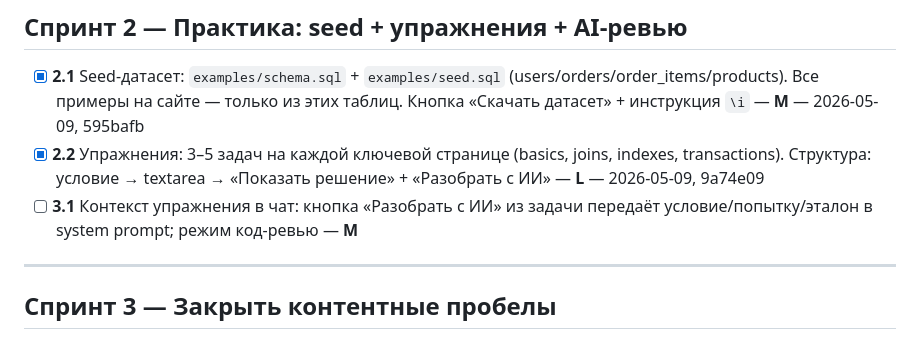
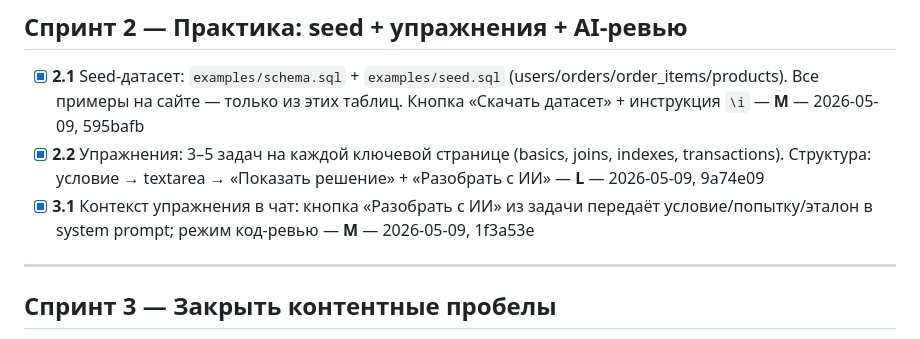
Before and after one commit to kimci621/psql-tutor, a Markdown page: ROADMAP.md, the part around the change. Rendered like a GitHub page.

Commit message:
roadmap: mark 3.1 done

```diff
--- a/ROADMAP.md
+++ b/ROADMAP.md
@@ -33,7 +33,7 @@
 
 - [x] **2.1** Seed-датасет: `examples/schema.sql` + `examples/seed.sql` (users/orders/order_items/products). Все примеры на сайте — только из этих таблиц. Кнопка «Скачать датасет» + инструкция `\i` — **M** — 2026-05-09, 595bafb
 - [x] **2.2** Упражнения: 3–5 задач на каждой ключевой странице (basics, joins, indexes, transactions). Структура: условие → textarea → «Показать решение» + «Разобрать с ИИ» — **L** — 2026-05-09, 9a74e09
-- [ ] **3.1** Контекст упражнения в чат: кнопка «Разобрать с ИИ» из задачи передаёт условие/попытку/эталон в system prompt; режим код-ревью — **M**
+- [x] **3.1** Контекст упражнения в чат: кнопка «Разобрать с ИИ» из задачи передаёт условие/попытку/эталон в system prompt; режим код-ревью — **M** — 2026-05-09, 1f3a53e
 
 ---
 
```
